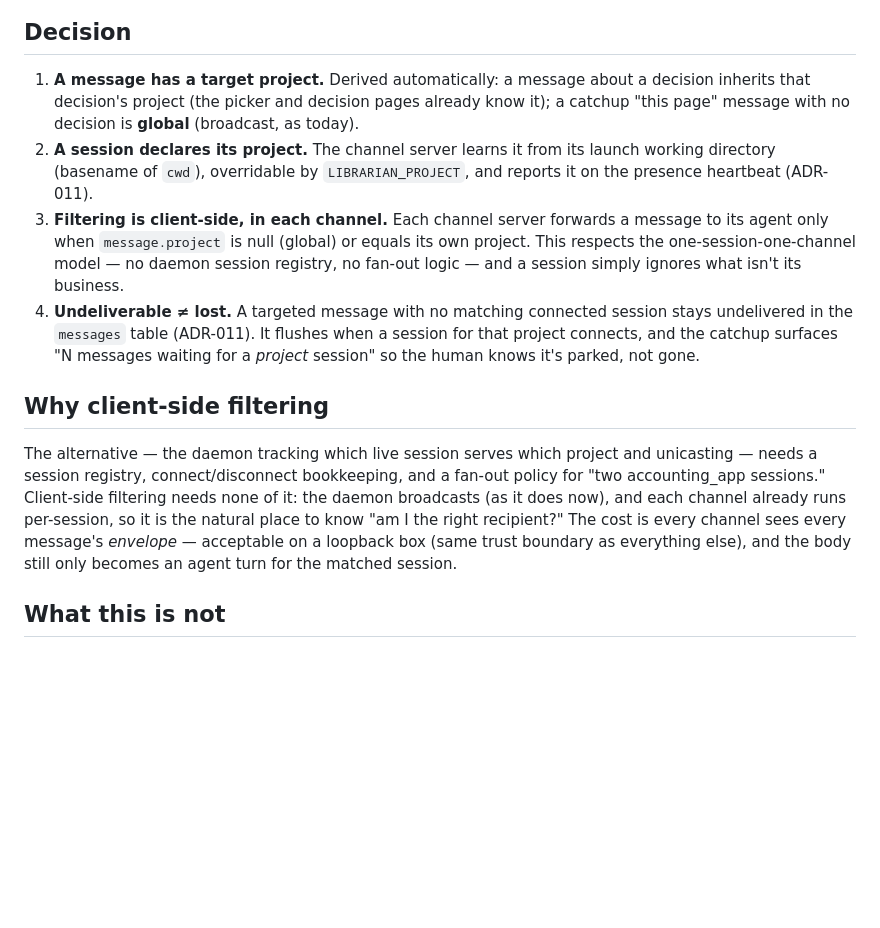
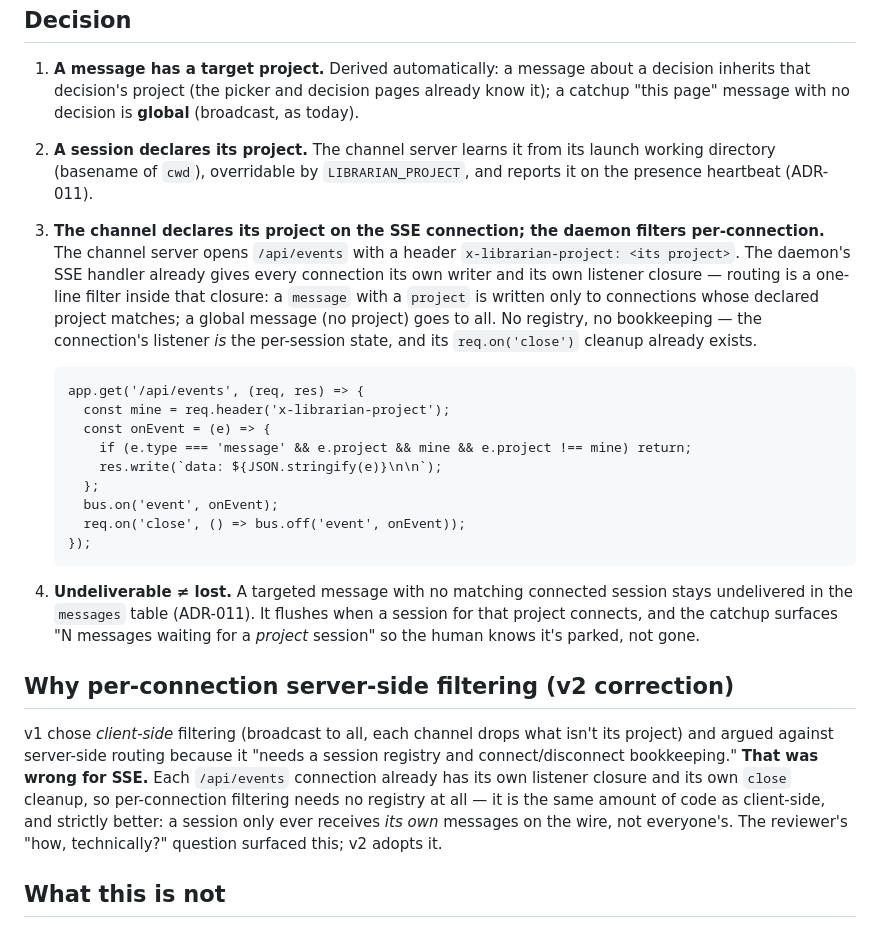
Before and after one commit to ivankwongtszfung/librarian, a Markdown page: docs/adr/ADR-013-message-routing.md, the part around the change. Rendered like a GitHub page; blank space fills up the shorter version.

Commit message:
ADR-013 v2: the routing mechanism, concretely (per-connection SSE filter)
Answers the reviewer's how-technically question and corrects v1's
argument against server-side routing: an SSE connection's listener
closure already IS the per-session state, so per-connection filtering
by a declared x-librarian-project header needs no registry and is
strictly better than client-side (a session receives only its own).

Co-Authored-By: Claude Opus 4.8 <noreply@anthropic.com>

```diff
--- a/docs/adr/ADR-013-message-routing.md
+++ b/docs/adr/ADR-013-message-routing.md
@@ -28,26 +28,40 @@ flowchart TD
 2. **A session declares its project.** The channel server learns it from its
    launch working directory (basename of `cwd`), overridable by
    `LIBRARIAN_PROJECT`, and reports it on the presence heartbeat (ADR-011).
-3. **Filtering is client-side, in each channel.** Each channel server forwards a
-   message to its agent only when `message.project` is null (global) or equals
-   its own project. This respects the one-session-one-channel model — no daemon
-   session registry, no fan-out logic — and a session simply ignores what isn't
-   its business.
+3. **The channel declares its project on the SSE connection; the daemon filters
+   per-connection.** The channel server opens `/api/events` with a header
+   `x-librarian-project: <its project>`. The daemon's SSE handler already gives
+   every connection its own writer and its own listener closure — routing is a
+   one-line filter inside that closure: a `message` with a `project` is written
+   only to connections whose declared project matches; a global message (no
+   project) goes to all. No registry, no bookkeeping — the connection's listener
+   *is* the per-session state, and its `req.on('close')` cleanup already exists.
+
+       app.get('/api/events', (req, res) => {
+         const mine = req.header('x-librarian-project');
+         const onEvent = (e) => {
+           if (e.type === 'message' && e.project && mine && e.project !== mine) return;
+           res.write(`data: ${JSON.stringify(e)}\n\n`);
+         };
+         bus.on('event', onEvent);
+         req.on('close', () => bus.off('event', onEvent));
+       });
+
 4. **Undeliverable ≠ lost.** A targeted message with no matching connected
    session stays undelivered in the `messages` table (ADR-011). It flushes when
    a session for that project connects, and the catchup surfaces "N messages
    waiting for a *project* session" so the human knows it's parked, not gone.
 
-## Why client-side filtering
+## Why per-connection server-side filtering (v2 correction)
 
-The alternative — the daemon tracking which live session serves which project
-and unicasting — needs a session registry, connect/disconnect bookkeeping, and
-a fan-out policy for "two accounting_app sessions." Client-side filtering needs
-none of it: the daemon broadcasts (as it does now), and each channel already
-runs per-session, so it is the natural place to know "am I the right recipient?"
-The cost is every channel sees every message's *envelope* — acceptable on a
-loopback box (same trust boundary as everything else), and the body still only
-becomes an agent turn for the matched session.
+v1 chose *client-side* filtering (broadcast to all, each channel drops what
+isn't its project) and argued against server-side routing because it "needs a
+session registry and connect/disconnect bookkeeping." **That was wrong for SSE.**
+Each `/api/events` connection already has its own listener closure and its own
+`close` cleanup, so per-connection filtering needs no registry at all — it is
+the same amount of code as client-side, and strictly better: a session only ever
+receives *its own* messages on the wire, not everyone's. The reviewer's "how,
+technically?" question surfaced this; v2 adopts it.
 
 ## What this is not
 
```
